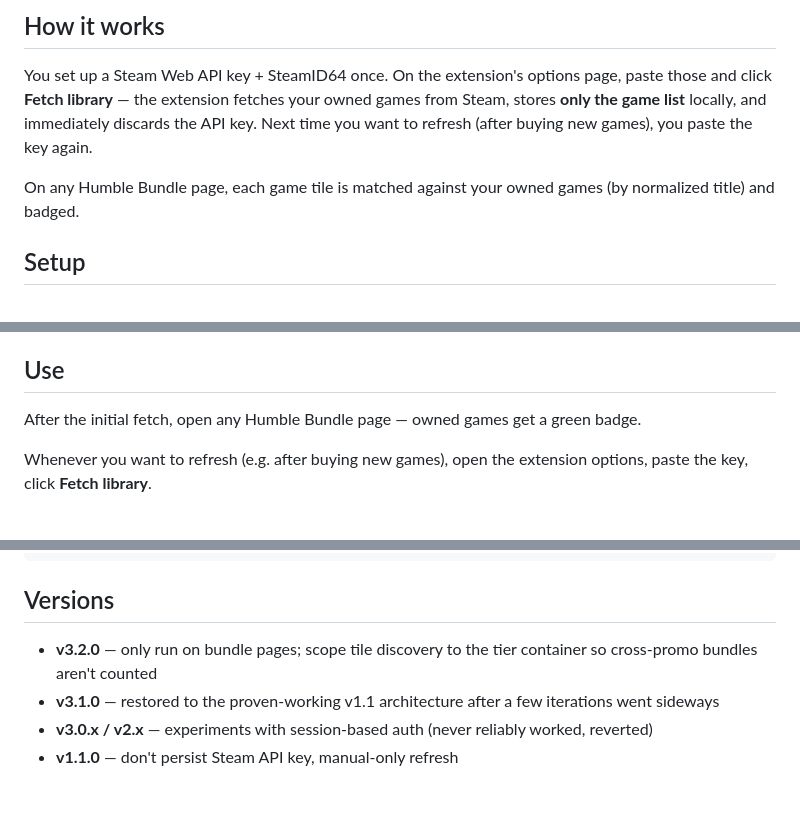
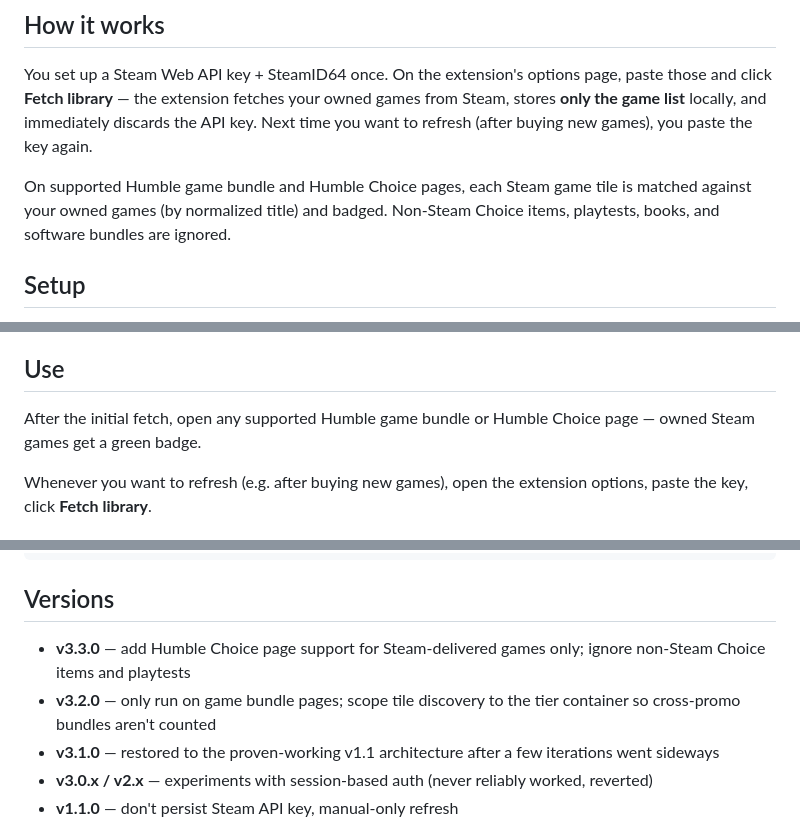
Before and after one commit to Armadyl00/humble-owned-overlay, a Markdown page: README.md, 3 parts joined by grey strips. Drawn GitHub-style; blank space fills up the shorter version.

Commit message:
docs: document 3.3.0 Choice support

```diff
--- a/README.md
+++ b/README.md
@@ -26,7 +26,7 @@ A personal Chrome extension that shows which games in a Humble Bundle you alread
 
 You set up a Steam Web API key + SteamID64 once. On the extension's options page, paste those and click **Fetch library** — the extension fetches your owned games from Steam, stores **only the game list** locally, and immediately discards the API key. Next time you want to refresh (after buying new games), you paste the key again.
 
-On any Humble Bundle page, each game tile is matched against your owned games (by normalized title) and badged.
+On supported Humble game bundle and Humble Choice pages, each Steam game tile is matched against your owned games (by normalized title) and badged. Non-Steam Choice items, playtests, books, and software bundles are ignored.
 
 ## Setup
 
@@ -43,7 +43,7 @@ On any Humble Bundle page, each game tile is matched against your owned games (b
 
 ## Use
 
-After the initial fetch, open any Humble Bundle page — owned games get a green badge.
+After the initial fetch, open any supported Humble game bundle or Humble Choice page — owned Steam games get a green badge.
 
 Whenever you want to refresh (e.g. after buying new games), open the extension options, paste the key, click **Fetch library**.
 
@@ -70,7 +70,8 @@ lib/normalize.js    # title-normalization helper (edition suffixes, etc.)
 
 ## Versions
 
-- **v3.2.0** — only run on bundle pages; scope tile discovery to the tier container so cross-promo bundles aren't counted
+- **v3.3.0** — add Humble Choice page support for Steam-delivered games only; ignore non-Steam Choice items and playtests
+- **v3.2.0** — only run on game bundle pages; scope tile discovery to the tier container so cross-promo bundles aren't counted
 - **v3.1.0** — restored to the proven-working v1.1 architecture after a few iterations went sideways
 - **v3.0.x / v2.x** — experiments with session-based auth (never reliably worked, reverted)
 - **v1.1.0** — don't persist Steam API key, manual-only refresh
```
